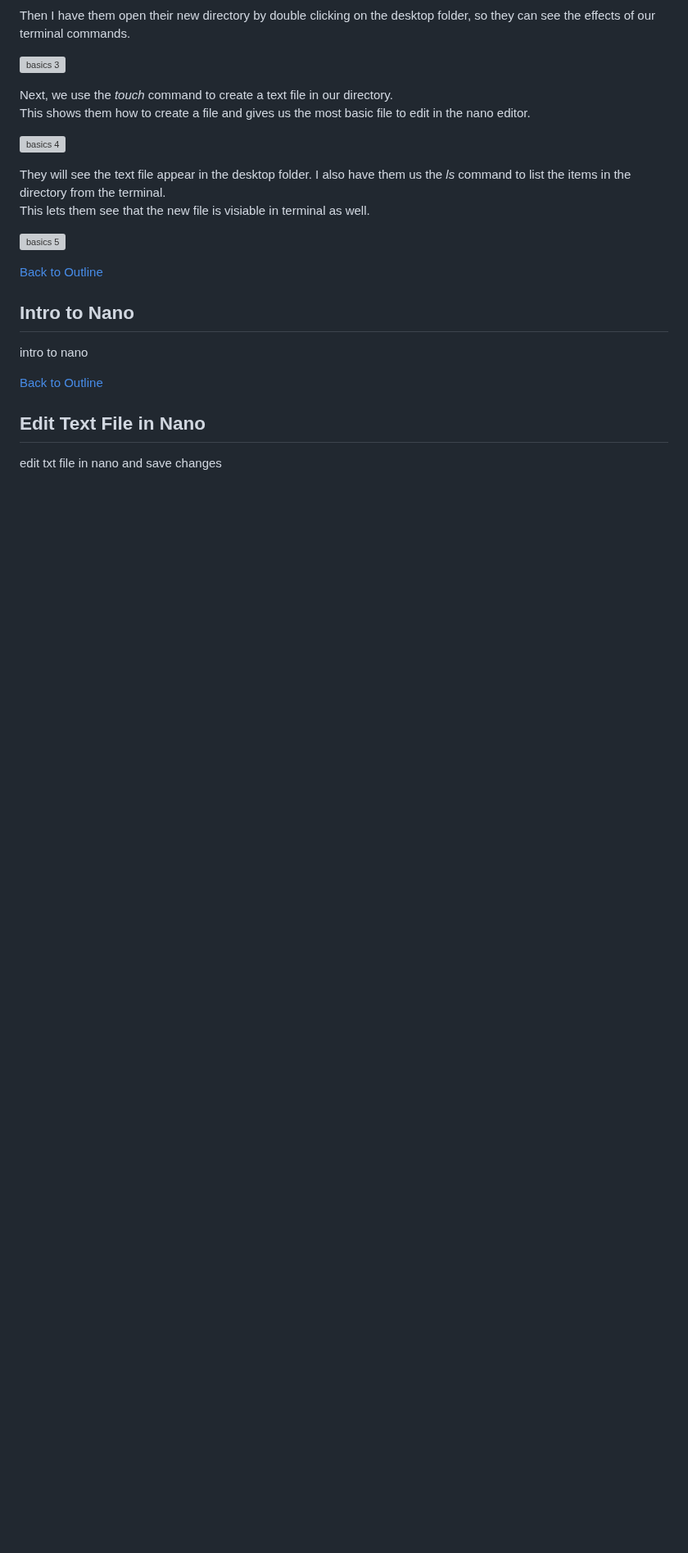
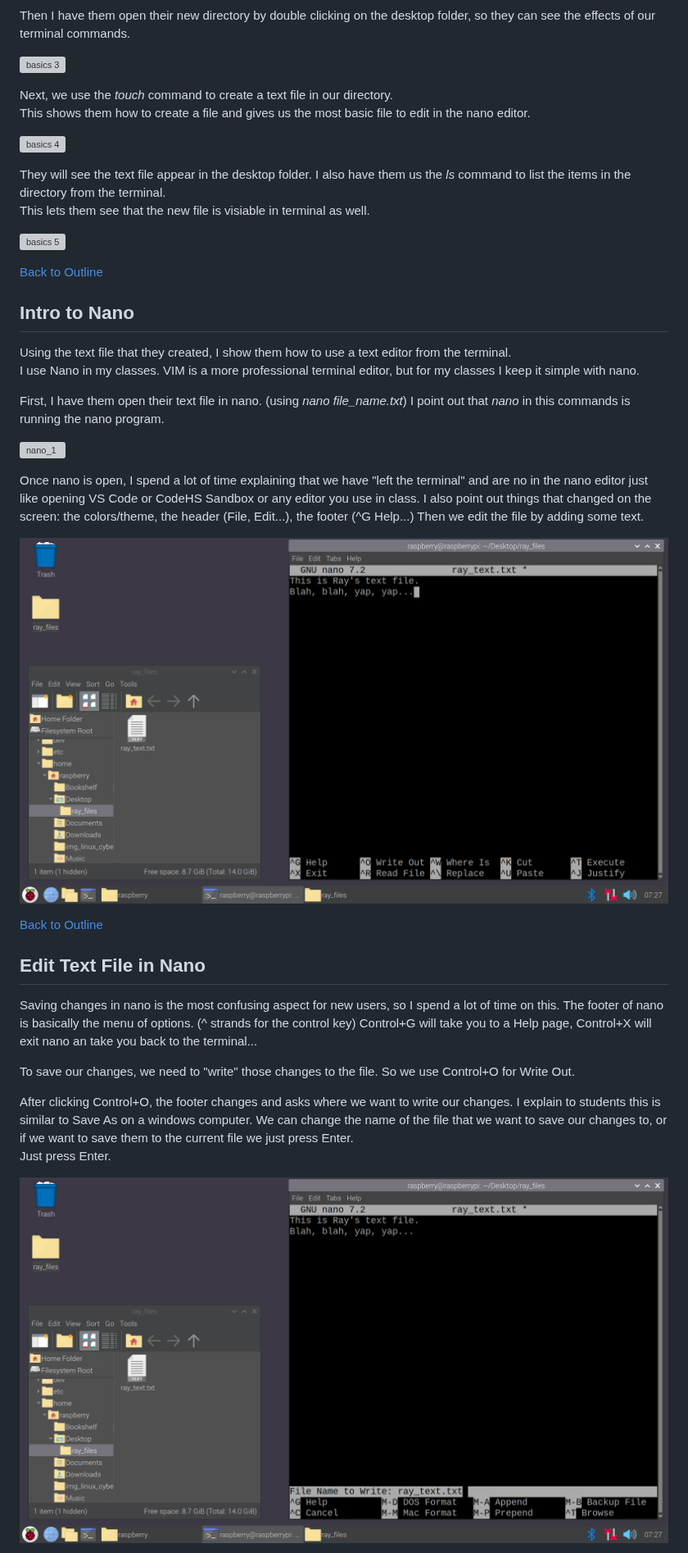
Before and after one commit to drewray80/linux_cyber_unit, a Markdown page: linux_basics_nano.md, the part around one of its changes. Shown at 82% size. GitHub-like rendering; blank space fills up the shorter version; grey boxes are pictures that could not be loaded.

Commit message:
Added opening nano and edit an save in nano linux_basics_nano.md

```diff
--- a/linux_basics_nano.md
+++ b/linux_basics_nano.md
@@ -63,8 +63,32 @@ This lets them see that the new file is visiable in terminal as well.
 
 [Back to Outline](#outline)
 ## Intro to Nano
-intro to nano
+Using the text file that they created, I show them how to use a text editor from the terminal.
+I use Nano in my classes.  VIM is a more professional terminal editor, but for my classes I keep it simple with nano.
+
+First, I have them open their text file in nano.  (using *nano file_name.txt*)
+I point out that *nano* in this commands is running the nano program.
+
+![nano_1](img/nano/nano1.png)
+
+Once nano is open, I spend a lot of time explaining that we have "left the terminal" and are no in the nano editor just like opening VS Code or CodeHS Sandbox or any editor you use in class.  I also point out things that changed on the screen: the colors/theme, the header (File, Edit...), the footer (^G Help...)
+Then we edit the file by adding some text.
+
+![nano_2](img/nano/nano2.png)
 
 [Back to Outline](#outline)
 ## Edit Text File in Nano
-edit txt file in nano and save changes
+
+Saving changes in nano is the most confusing aspect for new users, so I spend a lot of time on this.
+The footer of nano is basically the menu of options.  (^ strands for the control key)
+Control+G will take you to a Help page, Control+X will exit nano an take you back to the terminal...
+
+To save our changes, we need to "write" those changes to the file.
+So we use Control+O for Write Out.
+
+After clicking Control+O, the footer changes and asks where we want to write our changes.
+I explain to students this is similar to Save As on a windows computer. We can change the name of the file that we want to save our changes to, or if we want to save them to the current file we just press Enter.
+Just press Enter.
+
+![nano_3](img/nano/nano3.png)
+
```
Also changed, not shown: other parts of linux_basics_nano.md (+15 -0 lines).
